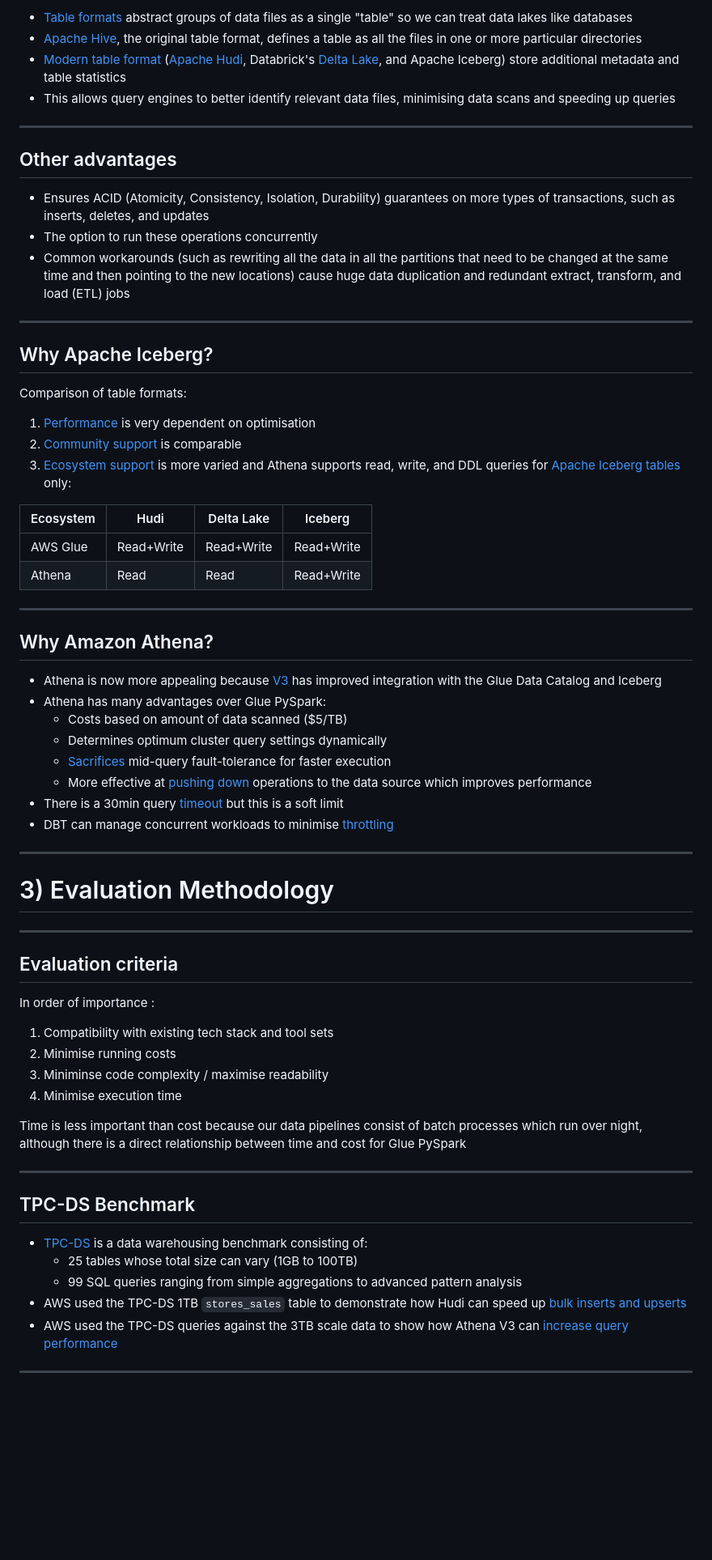
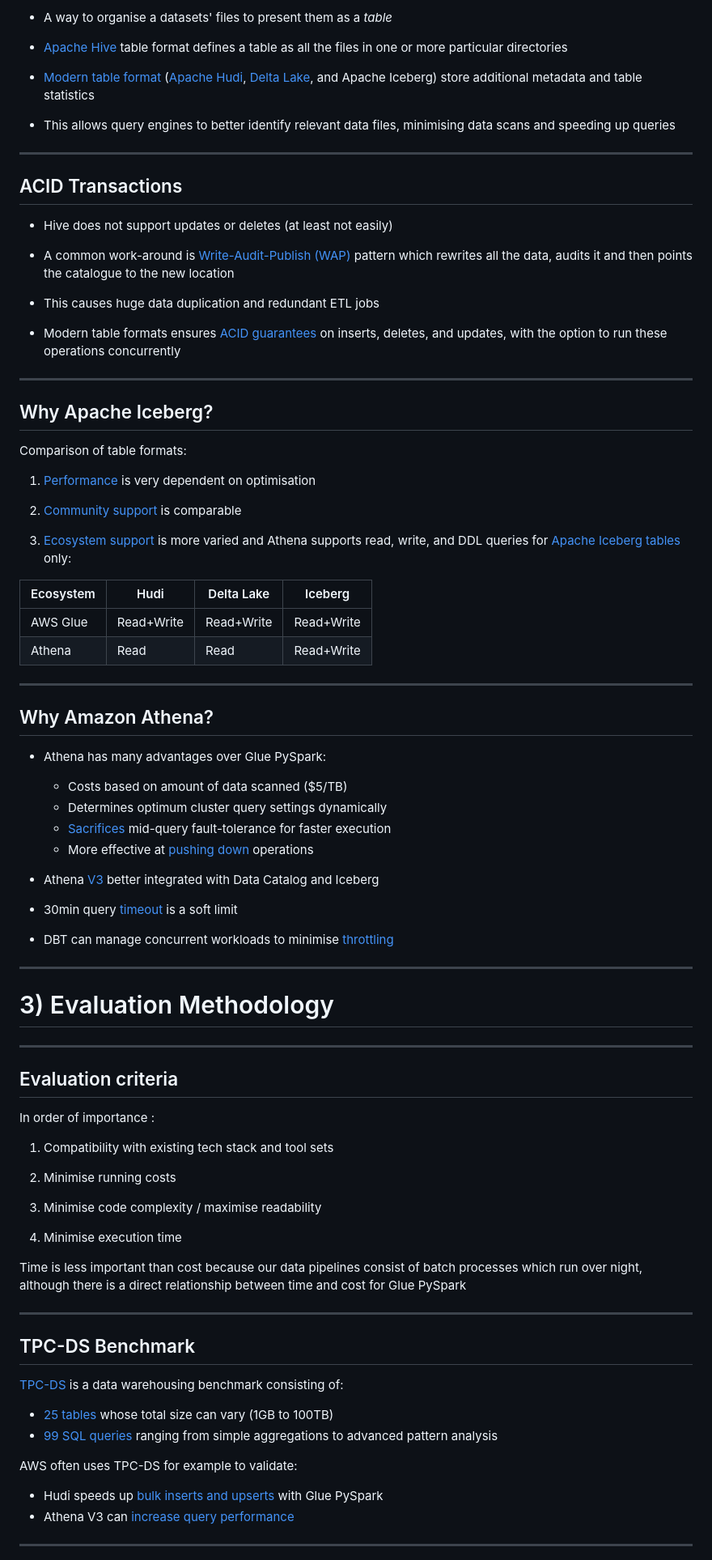
Before and after one commit to moj-analytical-services/iceberg-evaluation, a Markdown page: docs/README.md, the part around one of its changes. Shown at 81% size. Rendered like a GitHub page; blank space fills up the shorter version.

Commit message:
Update write up (#49)
* update writeup

* update format

```diff
--- a/docs/README.md
+++ b/docs/README.md
@@ -104,24 +118,44 @@ Could we improve performance and simplify the PySpark job by making use of Icebe
 
-- [Table formats](https://www.dremio.com/blog/comparison-of-data-lake-table-formats-apache-iceberg-apache-hudi-and-delta-lake/) abstract groups of data files as a single "table" so we can treat data lakes like databases
-- [Apache Hive](https://hive.apache.org/), the original table format, defines a table as all the files in one or more particular directories
-- [Modern table format](https://www.dremio.com/blog/comparison-of-data-lake-table-formats-apache-iceberg-apache-hudi-and-delta-lake/) ([Apache Hudi](https://hudi.apache.org/), Databrick's [Delta Lake](https://delta.io/), and Apache Iceberg) store additional metadata and table statistics
+- A way to organise a datasets' files to present them as a *table*
+- [Apache Hive](https://hive.apache.org/) table format defines a table as all the files in one or more particular directories
+
+- [Modern table format](https://www.dremio.com/blog/comparison-of-data-lake-table-formats-apache-iceberg-apache-hudi-and-delta-lake/) ([Apache Hudi](https://hudi.apache.org/), [Delta Lake](https://delta.io/), and Apache Iceberg) store additional metadata and table statistics
 - This allows query engines to better identify relevant data files, minimising data scans and speeding up queries
 
+
+<!--
+Advantages of Hive:
+1. De-facto standard
+2. Works with basically every engine
+2. Can make use of partitions to speed up queries
+3. File format agnostic
+4. Can atomically update a partition
+
+Metadata structures are used to define:
+- What is the table?
+- What is the table’s schema?
+- How is the table partitioned?
+- What data files make up the table?
+-->
+
+
 ---
-## Other advantages
+## ACID Transactions
 
-- Ensures ACID (Atomicity, Consistency, Isolation, Durability) guarantees on more types of transactions, such as inserts, deletes, and updates
-- The option to run these operations concurrently
-- Common workarounds (such as rewriting all the data in all the partitions that need to be changed at the same time and then pointing to the new locations) cause huge data duplication and redundant extract, transform, and load (ETL) jobs
+- Hive does not support updates or deletes (at least not easily)
+- A common work-around is [Write-Audit-Publish (WAP)](https://lakefs.io/blog/data-engineering-patterns-write-audit-publish/) pattern which rewrites all the data, audits it and then points the catalogue to the new location
+- This causes huge data duplication and redundant ETL jobs
 
+- Modern table formats ensures [ACID guarantees](https://www.dremio.com/blog/comparison-of-data-lake-table-formats-apache-iceberg-apache-hudi-and-delta-lake/) on inserts, deletes, and updates, with the option to run these operations concurrently
 
 ---
 ## Why Apache Iceberg?
 
 Comparison of table formats:
 1. [Performance]((https://www.onehouse.ai/blog/apache-hudi-vs-delta-lake-transparent-tpc-ds-lakehouse-performance-benchmarks)) is very dependent on optimisation
+
 2. [Community support](https://www.onehouse.ai/blog/apache-hudi-vs-delta-lake-vs-apache-iceberg-lakehouse-feature-comparison) is comparable
-2. [Ecosystem support](https://www.onehouse.ai/blog/apache-hudi-vs-delta-lake-vs-apache-iceberg-lakehouse-feature-comparison) is more varied and Athena supports read, write, and DDL queries for [Apache Iceberg tables](https://docs.aws.amazon.com/athena/latest/ug/querying-iceberg.html) only:
+3. [Ecosystem support](https://www.onehouse.ai/blog/apache-hudi-vs-delta-lake-vs-apache-iceberg-lakehouse-feature-comparison) is more varied and Athena supports read, write, and DDL queries for [Apache Iceberg tables](https://docs.aws.amazon.com/athena/latest/ug/querying-iceberg.html) only:
 
 |Ecosystem|Hudi|Delta Lake|Iceberg|
 |-|-|-|-|
@@ -131,30 +165,33 @@ Comparison of table formats:
 ---
 ## Why Amazon Athena?
 
-- Athena is now more appealing because [V3](https://aws.amazon.com/blogs/big-data/upgrade-to-athena-engine-version-3-to-increase-query-performance-and-access-more-analytics-features/) has improved integration with the Glue Data Catalog and Iceberg
 - Athena has many advantages over Glue PySpark:
   - Costs based on amount of data scanned ($5/TB)
   - Determines optimum cluster query settings dynamically
   - [Sacrifices](https://trino.io/docs/current/admin/fault-tolerant-execution.html) mid-query fault-tolerance for faster execution
-  - More effective at [pushing down](https://trino.io/docs/current/optimizer/pushdown.html) operations to the data source which improves performance
-- There is a 30min query [timeout](https://docs.aws.amazon.com/general/latest/gr/athena.html#amazon-athena-limits) but this is a soft limit
+  - More effective at [pushing down](https://trino.io/docs/current/optimizer/pushdown.html) operations
+
+- Athena [V3](https://aws.amazon.com/blogs/big-data/upgrade-to-athena-engine-version-3-to-increase-query-performance-and-access-more-analytics-features/) better integrated with Data Catalog and Iceberg
+- 30min query [timeout](https://docs.aws.amazon.com/general/latest/gr/athena.html#amazon-athena-limits) is a soft limit
 - DBT can manage concurrent workloads to minimise [throttling](https://docs.aws.amazon.com/athena/latest/ug/performance-tuning.html)
 
 ---
+# 3) Evaluation Methodology
+
 <style scoped>
 section {
   text-align: center;
+    justify-content: center;
 }
 </style>
-# 3) Evaluation Methodology
-
 ---
 ## Evaluation criteria
 
 In order of importance :
 1. Compatibility with existing tech stack and tool sets
+
 2. Minimise running costs
-3. Miniminse code complexity / maximise readability
+3. Minimise code complexity / maximise readability
 3. Minimise execution time
 
 Time is less important than cost because our data pipelines consist of batch processes which run over night, although there is a direct relationship between time and cost for Glue PySpark
@@ -162,10 +199,12 @@ Time is less important than cost because our data pipelines consist of batch pro
 ---
 ## TPC-DS Benchmark
 
-- [TPC-DS](https://www.tpc.org/tpcds/default5.asp) is a data warehousing benchmark consisting of:
-  - 25 tables whose total size can vary (1GB to 100TB)
-  - 99 SQL queries ranging from simple aggregations to advanced pattern analysis
-- AWS used the TPC-DS 1TB `stores_sales` table to demonstrate how Hudi can speed up [bulk inserts and upserts](https://aws.amazon.com/blogs/big-data/part-1-get-started-with-apache-hudi-using-aws-glue-by-implementing-key-design-concepts/)
-- AWS used the TPC-DS queries against the 3TB scale data to show how Athena V3 can [increase query performance](https://aws.amazon.com/blogs/big-data/upgrade-to-athena-engine-version-3-to-increase-query-performance-and-access-more-analytics-features/)
+[TPC-DS](https://www.tpc.org/tpcds/default5.asp) is a data warehousing benchmark consisting of:
+- [25 tables](https://github.com/BlueGranite/tpc-ds-dataset-generator) whose total size can vary (1GB to 100TB)
+- [99 SQL queries](https://github.com/awslabs/aws-athena-query-federation/tree/master/athena-tpcds/src/main/resources/queries) ranging from simple aggregations to advanced pattern analysis
+
+AWS often uses TPC-DS for example to validate:
+- Hudi speeds up [bulk inserts and upserts](https://aws.amazon.com/blogs/big-data/part-1-get-started-with-apache-hudi-using-aws-glue-by-implementing-key-design-concepts/) with Glue PySpark
+- Athena V3 can [increase query performance](https://aws.amazon.com/blogs/big-data/upgrade-to-athena-engine-version-3-to-increase-query-performance-and-access-more-analytics-features/)
 
 ---
```
Also changed, not shown: other parts of docs/README.md (+108 -85 lines), docs/architecture_evaluation.drawio.png, docs/bulk_insert.png, docs/roadmap.png, 2 other files.
